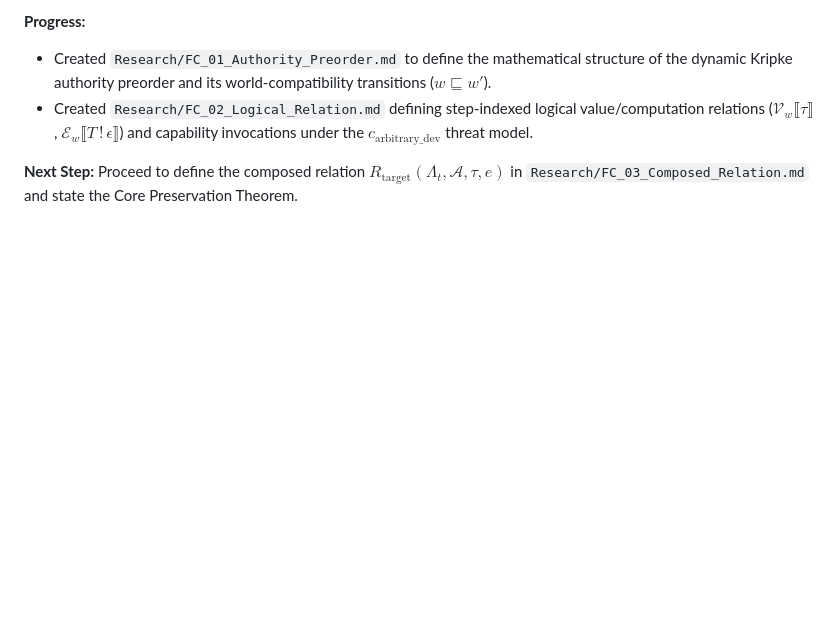
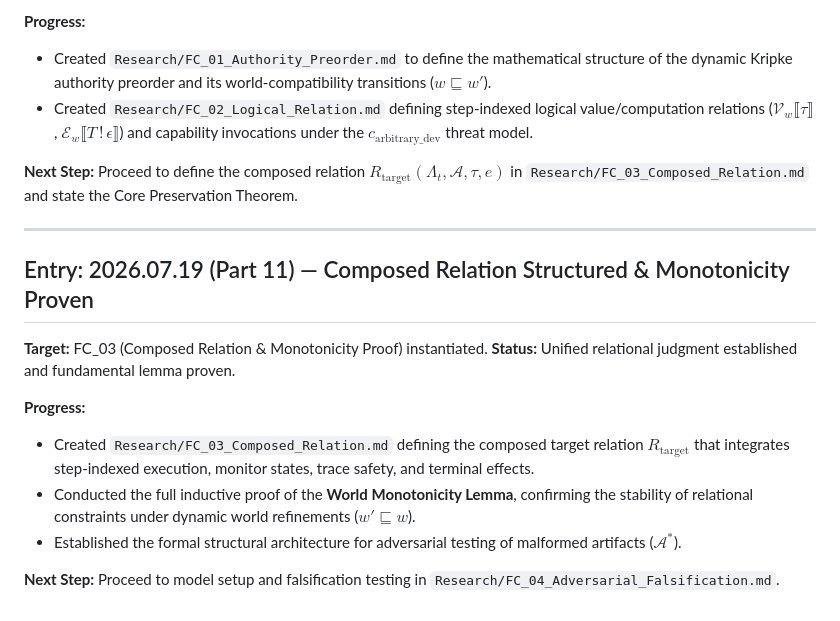
Before and after one commit to Iradukunda-Fils/Cortex, a Markdown page: Research/06_Research_Log.md, the part around the change. Rendered like a GitHub page; blank space fills up the shorter version.

```diff
--- a/Research/06_Research_Log.md
+++ b/Research/06_Research_Log.md
@@ -275,3 +275,17 @@ The next phase of the repository transitions from descriptive mapping to constru
 - Created `Research/FC_02_Logical_Relation.md` defining step-indexed logical value/computation relations ($\mathcal{V}_w\llbracket \tau \rrbracket$, $\mathcal{E}_w\llbracket T \, ! \, \epsilon \rrbracket$) and capability invocations under the $c_{\text{arbitrary\_dev}}$ threat model.
 
 **Next Step:** Proceed to define the composed relation $R_{\text{target}}(\Lambda_t, \mathcal{A}, \tau, e)$ in `Research/FC_03_Composed_Relation.md` and state the Core Preservation Theorem.
+
+---
+
+## Entry: 2026.07.19 (Part 11) — Composed Relation Structured & Monotonicity Proven
+
+**Target:** FC_03 (Composed Relation & Monotonicity Proof) instantiated.
+**Status:** Unified relational judgment established and fundamental lemma proven.
+
+**Progress:**
+- Created `Research/FC_03_Composed_Relation.md` defining the composed target relation $R_{\text{target}}$ that integrates step-indexed execution, monitor states, trace safety, and terminal effects.
+- Conducted the full inductive proof of the **World Monotonicity Lemma**, confirming the stability of relational constraints under dynamic world refinements ($w' \sqsubseteq w$).
+- Established the formal structural architecture for adversarial testing of malformed artifacts ($\mathcal{A}^*$).
+
+**Next Step:** Proceed to model setup and falsification testing in `Research/FC_04_Adversarial_Falsification.md`.
```
Also changed, not shown: Research/FC_03_Composed_Relation.md (added, +91 -0 lines).
